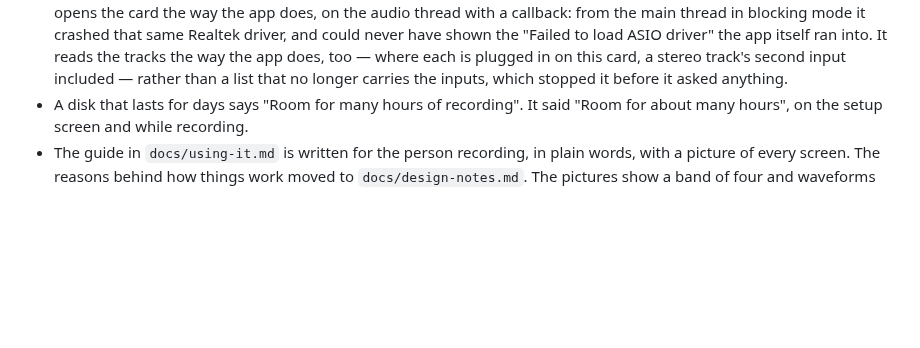
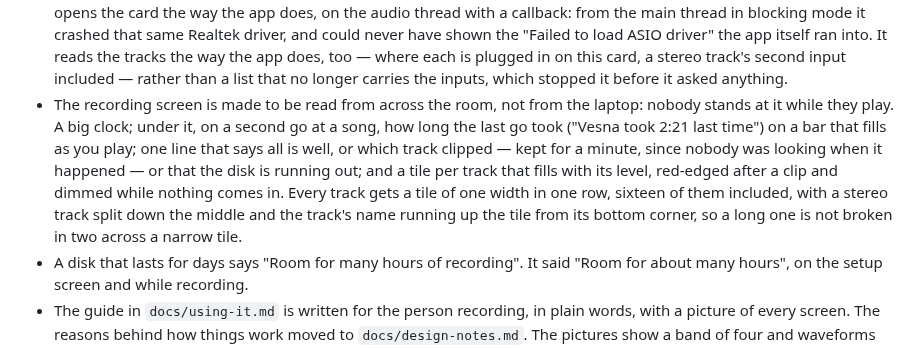
Before and after one commit to voronizer/rehearsal-recorder, a Markdown page: CHANGELOG.md, the part around the change. GitHub-like rendering; blank space fills up the shorter version.

```diff
--- a/CHANGELOG.md
+++ b/CHANGELOG.md
@@ -20,6 +20,17 @@ opening.
   the way the app does, too — where each is plugged in on this card, a
   stereo track's second input included — rather than a list that no longer
   carries the inputs, which stopped it before it asked anything.
+- The recording screen is made to be read from across the room, not from the
+  laptop: nobody stands at it while they play. A big clock; under it, on a
+  second go at a song, how long the last go took ("Vesna took 2:21 last
+  time") on a bar that fills as you play; one line that says all is well, or
+  which track clipped — kept for a minute, since nobody was looking when it
+  happened — or that the disk is running out; and a tile per track that
+  fills with its level, red-edged after a clip and dimmed while nothing
+  comes in. Every track gets a tile of one width in one row, sixteen of them
+  included, with a stereo track split down the middle and the track's name
+  running up the tile from its bottom corner, so a long one is not broken
+  in two across a narrow tile.
 - A disk that lasts for days says "Room for many hours of recording". It said
   "Room for about many hours", on the setup screen and while recording.
 - The guide in `docs/using-it.md` is written for the person recording, in
```
Also changed, not shown: docs/design-notes.md (+12 -0 lines), docs/using-it.md (+24 -10 lines), docs/screenshots/recording.png, 12 other files.
